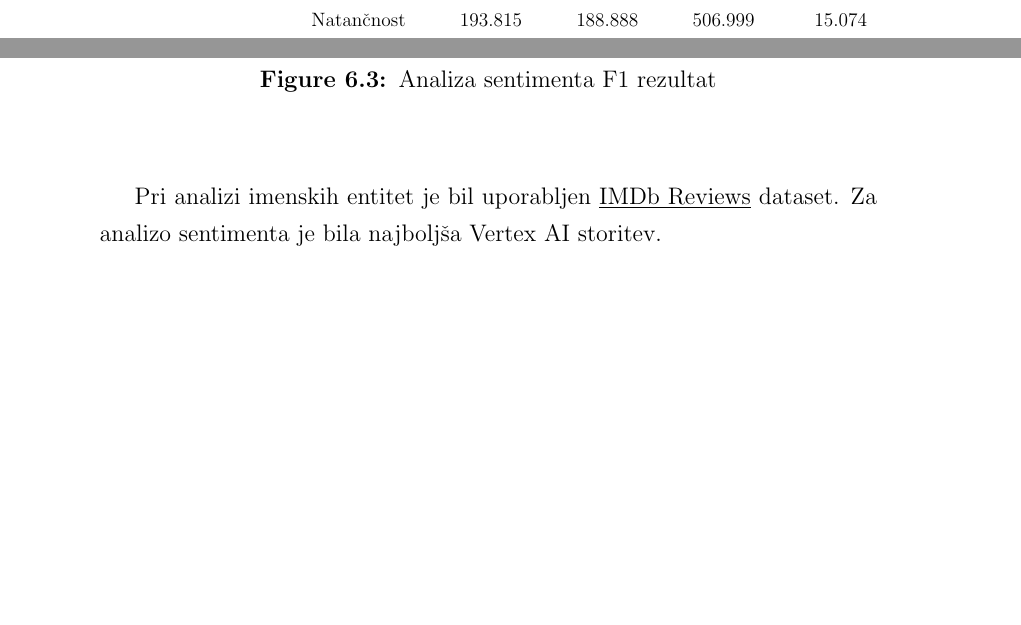
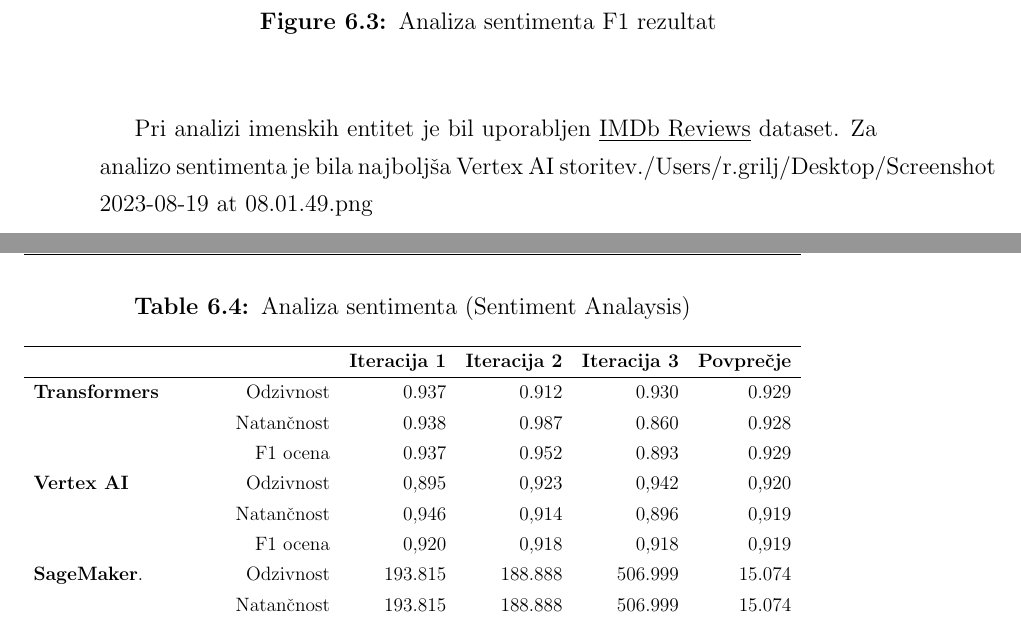
Before and after one commit to rgrilj1/BMA_roma_MAG, a LaTeX thesis (thesis_template.tex): two parts of pages 49 and 51 of 61 before the commit and two parts of pages 51 and 52 of 61 after it, joined at a grey line, cut so that both start at the same text, the shorter picture padded with empty space. Compiled offline with pdfLaTeX.

Commit message:
Prepoznavanje imenskih entitet

```diff
--- a/thesis_template.tex
+++ b/thesis_template.tex
@@ -579,10 +579,9 @@ V zaznavanju objektov je najvišje mesto zasedla storitev AWS Cognitive Services
 \textbf{Transformers}   & Odzivnost  & 0.929              & 0.912                  & 0.917              & 0.919                                      \\
 				    &  Natančnost  & 0.924              & 0.945                  & 0.901               & 0.923   \\
                                      & F1 ocena    & 0.927                 & 0.928                  & 0.909             & 0.921    \\
-
-\textbf{Vertex AI}         & Odzivnost  & 193.815              & 188.888              & 506.999              & 15.074                                            \\
-                                   &  Natančnost & 193.815              & 188.888              & 506.999              & 15.074                                            \\
-                                   & F1 ocena   & 193.815              & 188.888              & 506.999              & 15.074                                            \\
+\textbf{Vertex AI}         & Odzivnost  & 0,895              & 0,923              & 0,942              & 0,920                                            \\
+                                   &  Natančnost & 0,946             & 0,914              & 0,896              & 0,919                                          \\
+                                   & F1 ocena   & 0,920              & 0,918              & 0,918              & 0,919                                            \\
 \textbf{SageMaker}.   & Odzivnost  & 193.815              & 188.888              & 506.999              & 15.074                                            \\
                                    &  Natančnost & 193.815              & 188.888              & 506.999              & 15.074                                            \\
                                    & F1 ocena   & 193.815              & 188.888              & 506.999              & 15.074     \\
@@ -625,6 +624,31 @@ Za prepoznavanje oseb (PER) in organizacij (ORG) se je najbolje izkazal Vertex A
 \label{tbl:1}
 \end{table}
 
+\begin{table}[t!]
+\centering
+\caption{Analiza sentimenta (Sentiment Analaysis)}
+\label{my-label}
+\resizebox{\textwidth}{!}{%
+\begin{tabular}{lrrrrrr}
+\hline
+\multicolumn{1}{r}{} &   & \textbf{Iteracija 1}             & \textbf{Iteracija 2}                & \textbf{Iteracija 3}               & \textbf{Povprečje}                             \\ \hline
+\textbf{Transformers}   & Odzivnost  & 0.937              & 0.912                 & 0.930              & 0.929                                     \\
+				    &  Natančnost  & 0.938              & 0.987                  & 0.860               & 0.928   \\
+                                     & F1 ocena    & 0.937                 & 0.952                  & 0.893             & 0.929    \\
+
+\textbf{Vertex AI}         & Odzivnost  & 0,895              & 0,923              & 0,942              & 0,920                                            \\
+                                   &  Natančnost & 0,946             & 0,914              & 0,896              & 0,919                                          \\
+                                   & F1 ocena   & 0,920              & 0,918              & 0,918              & 0,919                                            \\
+\textbf{SageMaker}.   & Odzivnost  & 193.815              & 188.888              & 506.999              & 15.074                                            \\
+                                   &  Natančnost & 193.815              & 188.888              & 506.999              & 15.074                                            \\
+                                   & F1 ocena   & 193.815              & 188.888              & 506.999              & 15.074     \\
+\textbf{ICognitive Services}   & Odzivnost  & 193.815              & 188.888              & 506.999              & 15.074                                            \\
+                       &  Natančnost & 193.815              & 188.888              & 506.999              & 15.074                                            \\
+                        & F1 ocena   & 193.815              & 188.888              & 506.999              & 15.074
+\end{tabular}}
+\end{table}
+
+
  \begin{figure}[h!]
 \begin{center}
 \includegraphics[width=10cm]{KP.png}
@@ -633,7 +657,7 @@ Za prepoznavanje oseb (PER) in organizacij (ORG) se je najbolje izkazal Vertex A
 \label{pic2}
 \end{figure}
 Pri analizi imenskih entitet je bil uporabljen  \hyperref[sec:imdb]{\underline {IMDb Reviews}} dataset.
-Za analizo sentimenta  je bila najboljša Vertex AI storitev.
+Za analizo sentimenta  je bila najboljša Vertex AI storitev./Users/r.grilj/Desktop/Screenshot 2023-08-19 at 08.01.49.png
 
 \pagebreak
 
@@ -684,0 +706 @@ Kot vrhunska izbira za ustvarjanje povzetkov pa se je izkazala storitev Vertex A
+\multicolumn{1}{r}{} &   & \textbf{Iteracija 1}             & \textbf{Iteracija 2}                & \textbf{Iteracija 3}               & \textbf{Povprečje}                             \\ \hline
@@ -684,0 +711 @@ Kot vrhunska izbira za ustvarjanje povzetkov pa se je izkazala storitev Vertex A
+\textbf{Vertex AI}         & Odzivnost  & 193.815              & 188.888              & 506.999              & 15.074                                            \\
```
Also changed, not shown: thesis_template.pdf, thesis_template.tex (36 more changed lines), 4 other files.
